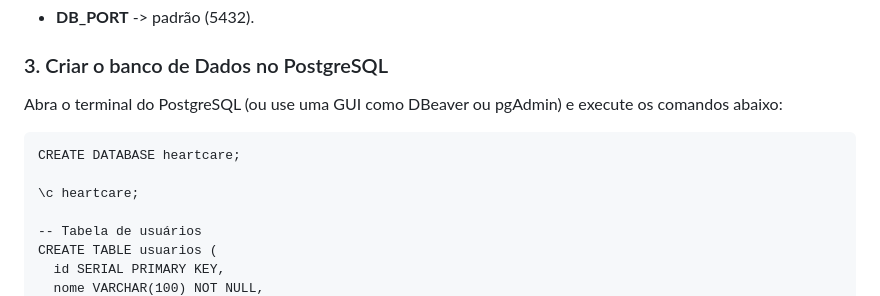
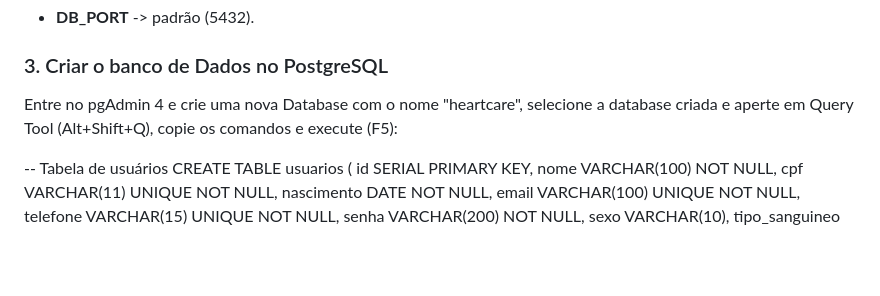
Before and after one commit to kaduolliver/HeartCare, a Markdown page: README.md, the part around the change. Rendered like a GitHub page; blank space fills up the shorter version.

```diff
--- a/README.md
+++ b/README.md
@@ -174,11 +174,7 @@ DB_PORT=5432
 
 ### 3. Criar o banco de Dados no PostgreSQL
 
-Abra o terminal do PostgreSQL (ou use uma GUI como DBeaver ou pgAdmin) e execute os comandos abaixo:
-
-<pre>CREATE DATABASE heartcare;
-
-\c heartcare;
+Entre no pgAdmin 4 e crie uma nova Database com o nome "heartcare", selecione a database criada e aperte em Query Tool (Alt+Shift+Q), copie os comandos e execute (F5):
 
 -- Tabela de usuários
 CREATE TABLE usuarios (
```
